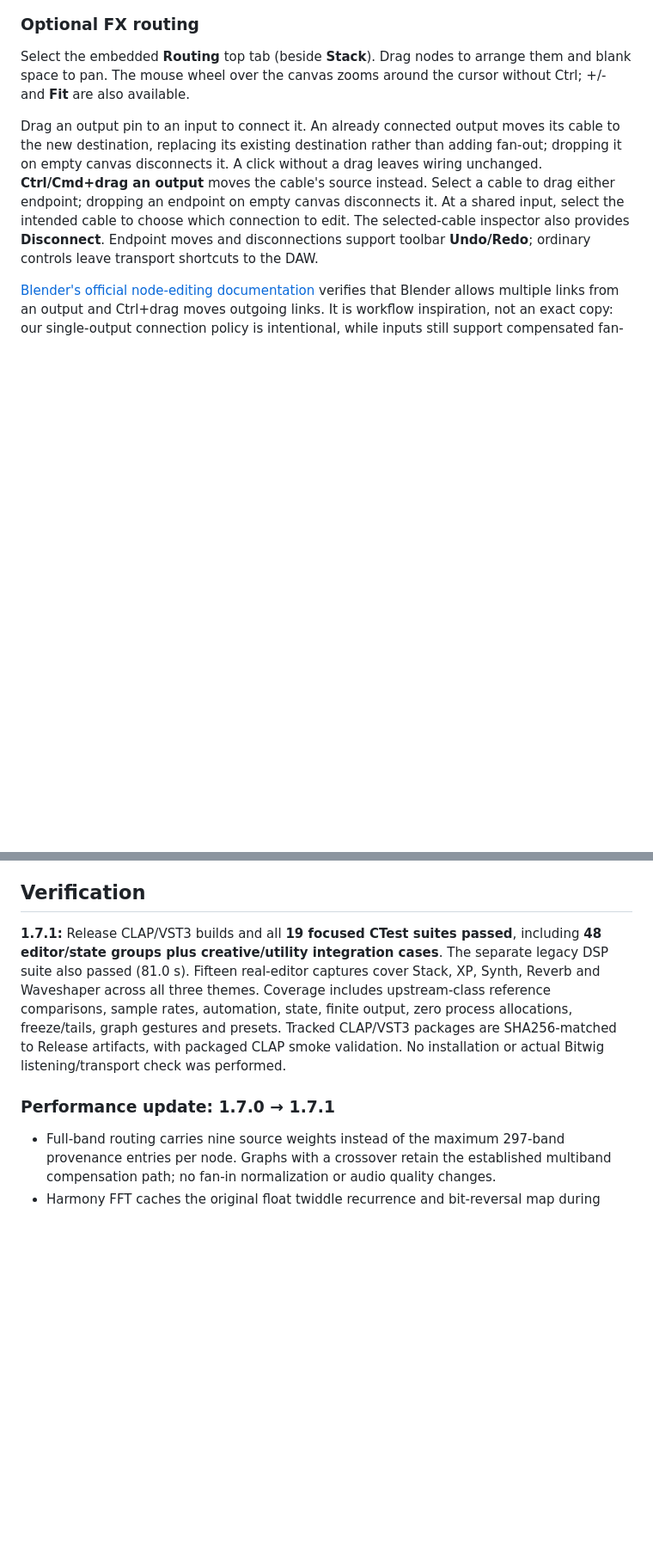
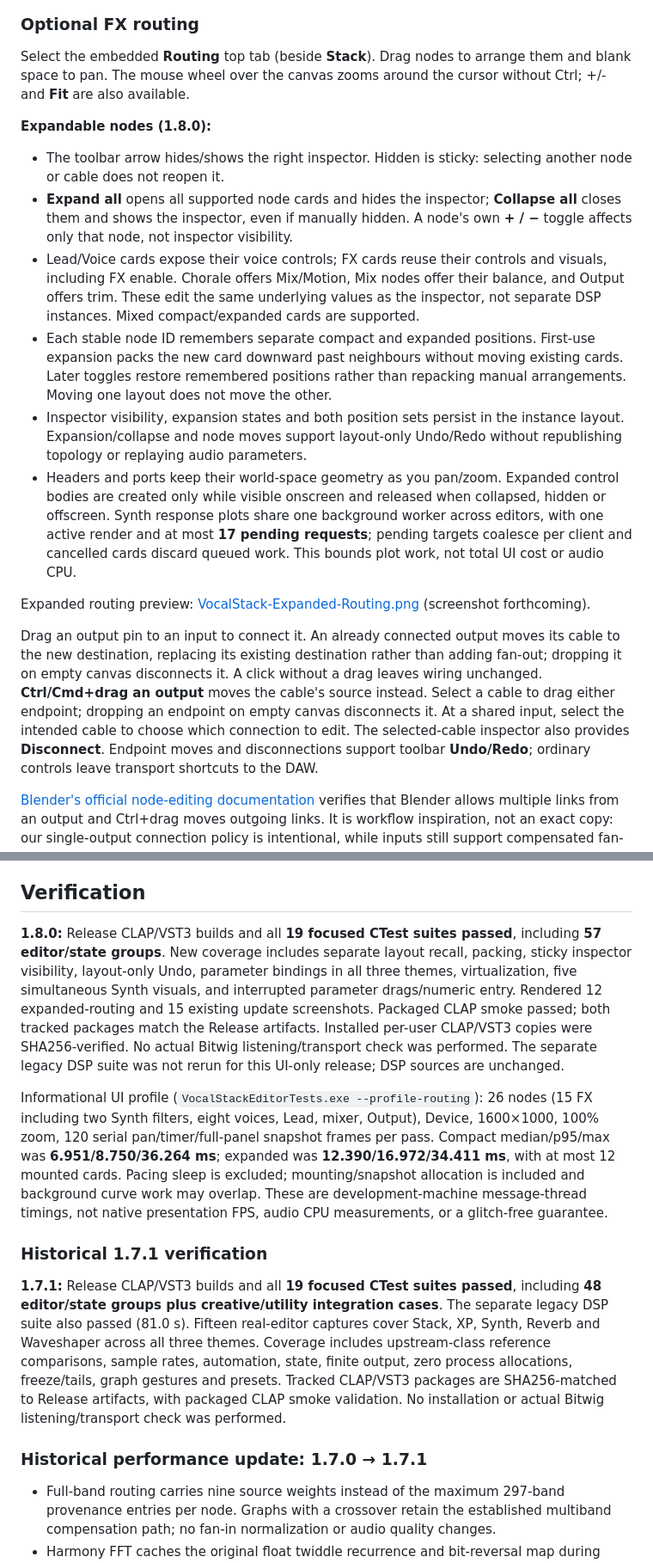
Before and after one commit to YukiYuziriha/plug1, a Markdown page: README.md, 2 parts joined by grey strips. Shown at 86% size. GitHub-like rendering; blank space fills up the shorter version.

Commit message:
Add expandable routing nodes in 1.8.0

```diff
--- a/README.md
+++ b/README.md
@@ -212,6 +215,34 @@ Until audio is processed, no live voice measurements are available.
 Select the embedded **Routing** top tab (beside **Stack**). Drag nodes to
 arrange them and blank space to pan. The mouse wheel over the canvas zooms
 around the cursor without Ctrl; +/- and **Fit** are also available.
+
+**Expandable nodes (1.8.0):**
+
+- The toolbar arrow hides/shows the right inspector. Hidden is sticky: selecting
+  another node or cable does not reopen it.
+- **Expand all** opens all supported node cards and hides the inspector;
+  **Collapse all** closes them and shows the inspector, even if manually hidden.
+  A node's own **+ / −** toggle affects only that node, not inspector visibility.
+- Lead/Voice cards expose their voice controls; FX cards reuse their controls and
+  visuals, including FX enable. Chorale offers Mix/Motion, Mix nodes offer their
+  balance, and Output offers trim. These edit the same underlying values as the
+  inspector, not separate DSP instances. Mixed compact/expanded cards are supported.
+- Each stable node ID remembers separate compact and expanded positions. First-use
+  expansion packs the new card downward past neighbours without moving existing
+  cards. Later toggles restore remembered positions rather than repacking manual
+  arrangements. Moving one layout does not move the other.
+- Inspector visibility, expansion states and both position sets persist in the
+  instance layout. Expansion/collapse and node moves support layout-only Undo/Redo
+  without republishing topology or replaying audio parameters.
+- Headers and ports keep their world-space geometry as you pan/zoom. Expanded
+  control bodies are created only while visible onscreen and released when
+  collapsed, hidden or offscreen. Synth response plots share one background worker
+  across editors, with one active render and at most **17 pending requests**;
+  pending targets coalesce per client and cancelled cards discard queued work.
+  This bounds plot work, not total UI cost or audio CPU.
+
+Expanded routing preview: [VocalStack-Expanded-Routing.png](VocalStack-Expanded-Routing.png)
+(screenshot forthcoming).
 
 Drag an output pin to an input to connect it. An already connected output moves
 its cable to the new destination, replacing its existing destination rather than
@@ -632,6 +663,27 @@ mix/sum pins, disconnected-output silence, graph recall, and node deletion.
 
 ## Verification
 
+**1.8.0:** Release CLAP/VST3 builds and all **19 focused CTest suites passed**,
+including **57 editor/state groups**. New coverage includes separate layout recall,
+packing, sticky inspector visibility, layout-only Undo, parameter bindings in all
+three themes, virtualization, five simultaneous Synth visuals, and interrupted
+parameter drags/numeric entry. Rendered 12 expanded-routing and 15 existing update
+screenshots. Packaged CLAP smoke passed; both tracked packages match the Release
+artifacts. Installed per-user CLAP/VST3 copies were SHA256-verified. No actual
+Bitwig listening/transport check was performed. The separate legacy DSP suite was
+not rerun for this UI-only release; DSP sources are unchanged.
+
+Informational UI profile (`VocalStackEditorTests.exe --profile-routing`): 26 nodes
+(15 FX including two Synth filters, eight voices, Lead, mixer, Output), Device,
+1600×1000, 100% zoom, 120 serial pan/timer/full-panel snapshot frames per pass.
+Compact median/p95/max was **6.951/8.750/36.264 ms**; expanded was
+**12.390/16.972/34.411 ms**, with at most 12 mounted cards. Pacing sleep is excluded;
+mounting/snapshot allocation is included and background curve work may overlap.
+These are development-machine message-thread timings, not native presentation FPS,
+audio CPU measurements, or a glitch-free guarantee.
+
+### Historical 1.7.1 verification
+
 **1.7.1:** Release CLAP/VST3 builds and all **19 focused CTest suites passed**,
 including **48 editor/state groups plus creative/utility integration cases**.
 The separate legacy DSP suite also passed (81.0 s). Fifteen real-editor captures
@@ -642,7 +694,7 @@ Tracked CLAP/VST3 packages are SHA256-matched to Release artifacts, with package
 CLAP smoke validation. No installation or actual Bitwig listening/transport check
 was performed.
 
-### Performance update: 1.7.0 → 1.7.1
+### Historical performance update: 1.7.0 → 1.7.1
 
 - Full-band routing carries nine source weights instead of the maximum 297-band
   provenance entries per node. Graphs with a crossover retain the established
```
Also changed, not shown: other parts of README.md (+15 -12 lines), plan.md (+50 -43 lines), VocalStack-Expanded-Routing.png (added), 7 other files.
